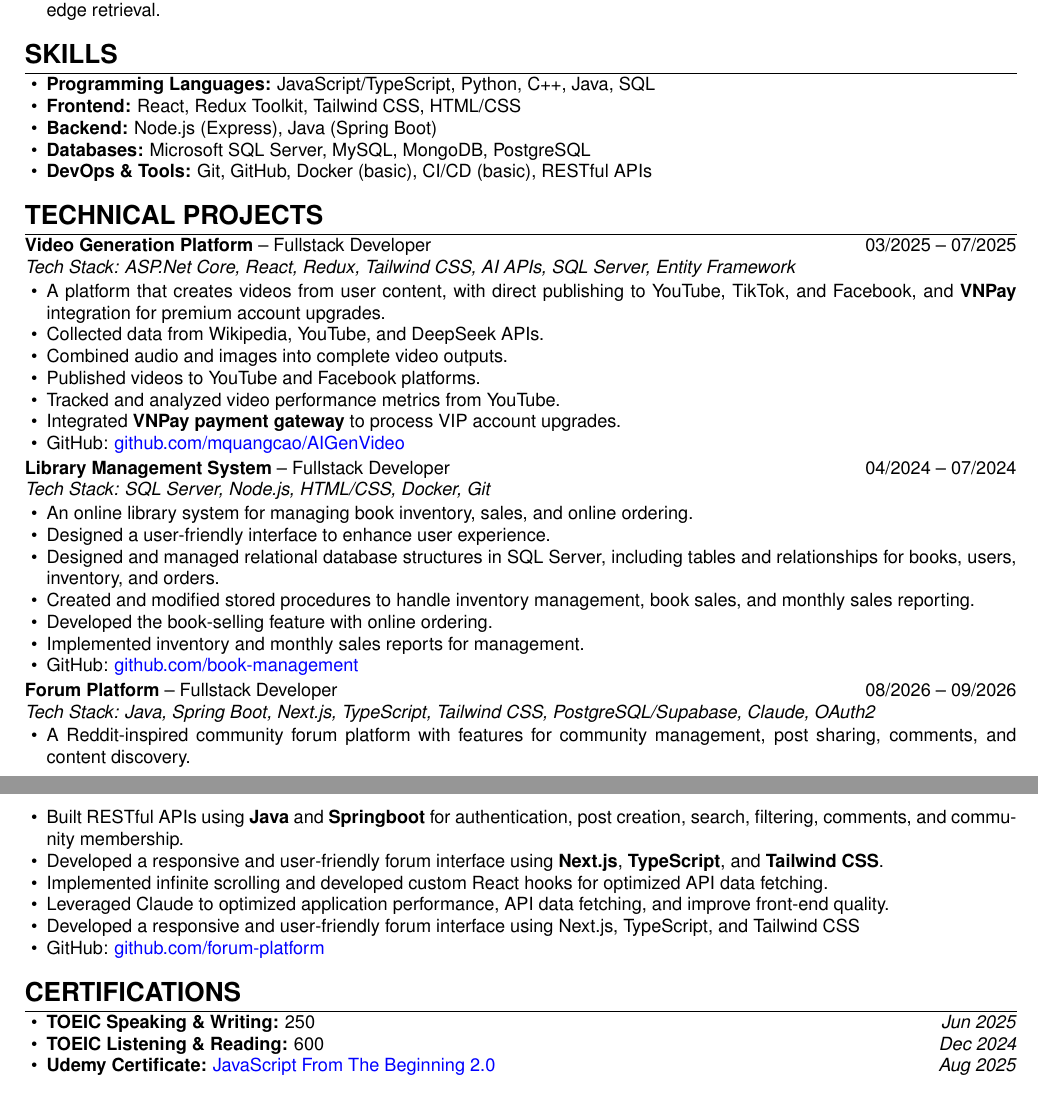
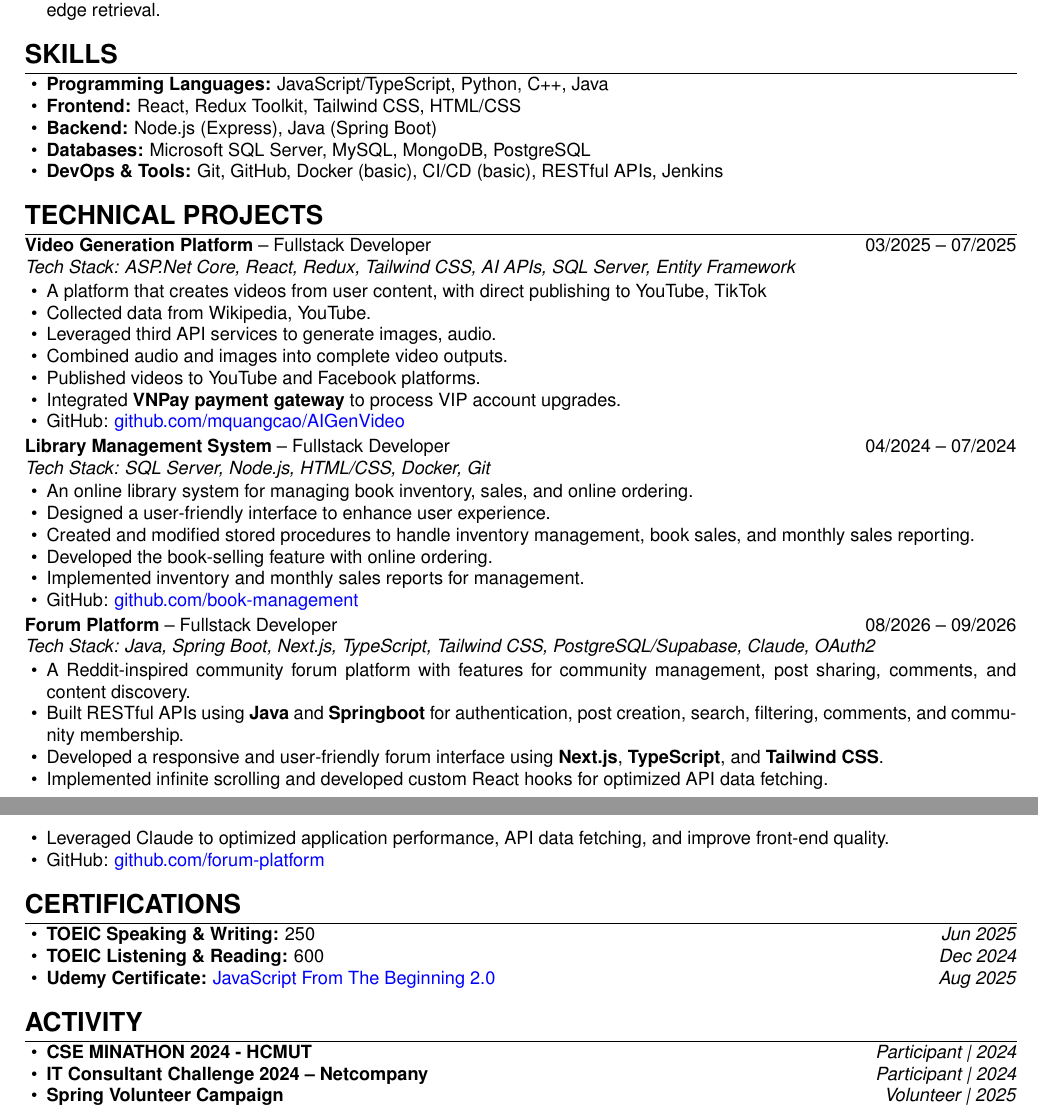
Before and after one commit to Giaphuc713/My-CV, a LaTeX document (main.tex): two parts of pages 1 and 2 of 2, joined at a grey line, cut so that both start at the same text. Compiled offline with pdfLaTeX; a missing font is replaced by an installed copy or a similar font.

Commit message:
update activities

```diff
--- a/main.tex
+++ b/main.tex
@@ -73,11 +73,11 @@
 \hrule
 \vspace{0.2em}
 \begin{itemize}
-    \item \textbf{Programming Languages:} JavaScript/TypeScript, Python, C++, Java, SQL
+    \item \textbf{Programming Languages:} JavaScript/TypeScript, Python, C++, Java
     \item \textbf{Frontend:} React, Redux Toolkit, Tailwind CSS, HTML/CSS
     \item \textbf{Backend:} Node.js (Express), Java (Spring Boot)
     \item \textbf{Databases:} Microsoft SQL Server, MySQL, MongoDB, PostgreSQL
-    \item \textbf{DevOps \& Tools:} Git, GitHub, Docker (basic), CI/CD (basic), RESTful APIs
+    \item \textbf{DevOps \& Tools:} Git, GitHub, Docker (basic), CI/CD (basic), RESTful APIs, Jenkins
 \end{itemize}
 
 \vspace{-0.4cm}
@@ -92,11 +92,11 @@
 \textbf{Video Generation Platform} -- Fullstack Developer \hfill 03/2025 -- 07/2025 \\
 \textit{Tech Stack: ASP.Net Core, React, Redux, Tailwind CSS, AI APIs, SQL Server, Entity Framework}
 \begin{itemize}
-    \item A platform that creates videos from user content, with direct publishing to YouTube, TikTok, and Facebook, and \textbf{VNPay} integration for premium account upgrades.
-    \item Collected data from Wikipedia, YouTube, and DeepSeek APIs.
+    \item A platform that creates videos from user content, with direct publishing to YouTube, TikTok
+    \item Collected data from Wikipedia, YouTube.
+    \item Leveraged third API services to generate images, audio.
     \item Combined audio and images into complete video outputs.
     \item Published videos to YouTube and Facebook platforms.
-    \item Tracked and analyzed video performance metrics from YouTube.
     \item Integrated \textbf{VNPay payment gateway} to process VIP account upgrades.
     \item GitHub: \href{https://github.com/mquangcao/AIGenVideo.git}{github.com/mquangcao/AIGenVideo}
 \end{itemize}
@@ -109,7 +109,6 @@
 \begin{itemize}
     \item An online library system for managing book inventory, sales, and online ordering.
     \item Designed a user-friendly interface to enhance user experience.
-    \item Designed and managed relational database structures in SQL Server, including tables and relationships for books, users, inventory, and orders.
     \item Created and modified stored procedures to handle inventory management, book sales, and monthly sales reporting.
     \item Developed the book-selling feature with online ordering.
     \item Implemented inventory and monthly sales reports for management.
@@ -128,7 +127,6 @@
     \item Developed a responsive and user-friendly forum interface using \textbf{Next.js}, \textbf{TypeScript}, and \textbf{Tailwind CSS}.
     \item Implemented infinite scrolling and developed custom React hooks for optimized API data fetching.
     \item Leveraged Claude to optimized application performance, API data fetching, and improve front-end quality.
-    \item Developed a responsive and user-friendly forum interface using Next.js, TypeScript, and Tailwind CSS
     \item GitHub: \href{https://github.com/mrDanh11/Academic-Advisor-Backend.git}{github.com/forum-platform}
 \end{itemize}
 
@@ -144,4 +142,16 @@
     \item \textbf{Udemy Certificate:} \href{https://www.udemy.com/certificate/UC-0f8f70ce-96fa-44e2-b836-cf4e8c49c22f/}{JavaScript From The Beginning 2.0} \hfill \textit{Aug 2025}
 \end{itemize}
 
+\vspace{-0.4cm}
+\section*{ACTIVITY}
+\vspace{-0.7em}
+\hrule
+\vspace{0.2em}
+\begin{itemize}
+    \item \textbf{CSE MINATHON 2024 - HCMUT} \hfill \textit{Participant | 2024}
+    \item \textbf{IT Consultant Challenge 2024 – Netcompany} \hfill  \textit{Participant | 2024}
+    \item \textbf{Spring Volunteer Campaign}\hfill\textit{Volunteer | 2025}
+
+\end{itemize}
+
 \end{document}
```
Also changed, not shown: main.pdf, 3 other files.
